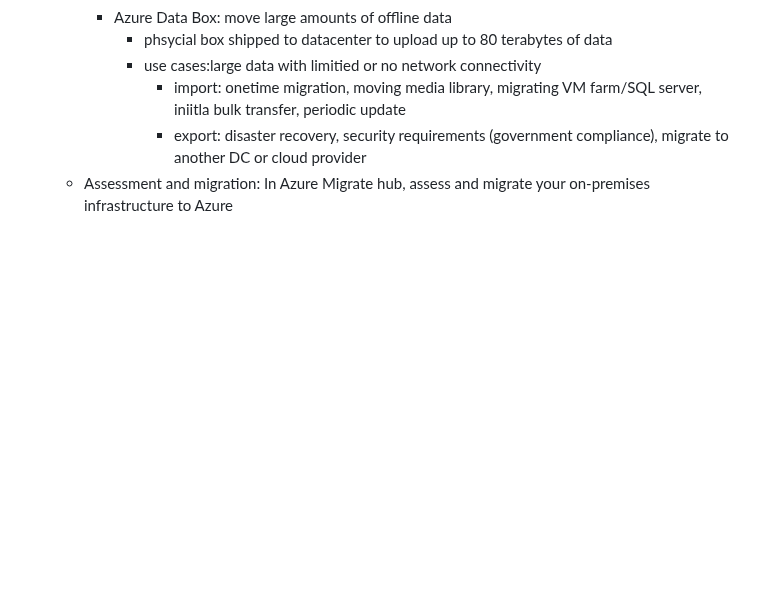
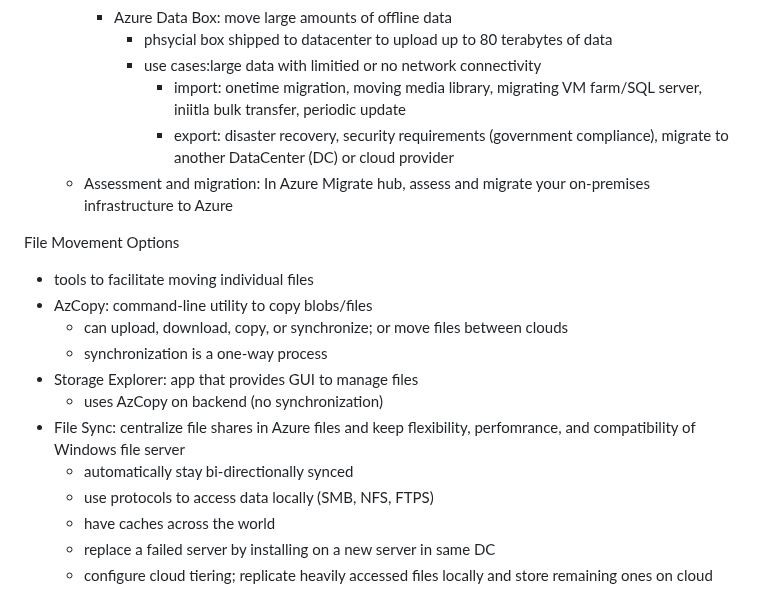
Before and after one commit to lukekasper/Personal-Projects, a Markdown page: Microsoft Azure/Intro Notes/Azure_Fundamentals.md, the part around the change. GitHub-like rendering; blank space fills up the shorter version.

```diff
--- a/Microsoft Azure/Intro Notes/Azure_Fundamentals.md
+++ b/Microsoft Azure/Intro Notes/Azure_Fundamentals.md
@@ -366,5 +366,19 @@ Data Migration Options
       - phsycial box shipped to datacenter to upload up to 80 terabytes of data
       - use cases:large data with limitied or no network connectivity
         - import: onetime migration, moving media library, migrating VM farm/SQL server, iniitla bulk transfer, periodic update
-        - export: disaster recovery, security requirements (government compliance), migrate to another DC or cloud provider
+        - export: disaster recovery, security requirements (government compliance), migrate to another DataCenter (DC) or cloud provider
   - Assessment and migration: In Azure Migrate hub, assess and migrate your on-premises infrastructure to Azure
+
+File Movement Options
+- tools to facilitate moving individual files
+- AzCopy: command-line utility to copy blobs/files
+  - can upload, download, copy, or synchronize; or move files between clouds
+  - synchronization is a one-way process
+- Storage Explorer: app that provides GUI to manage files
+  - uses AzCopy on backend (no synchronization)
+- File Sync: centralize file shares in Azure files and keep flexibility, perfomrance, and compatibility of Windows file server
+  - automatically stay bi-directionally synced
+  - use protocols to access data locally (SMB, NFS, FTPS)
+  - have caches across the world
+  - replace a failed server by installing on a new server in same DC
+  - configure cloud tiering; replicate heavily accessed files locally and store remaining ones on cloud
```
